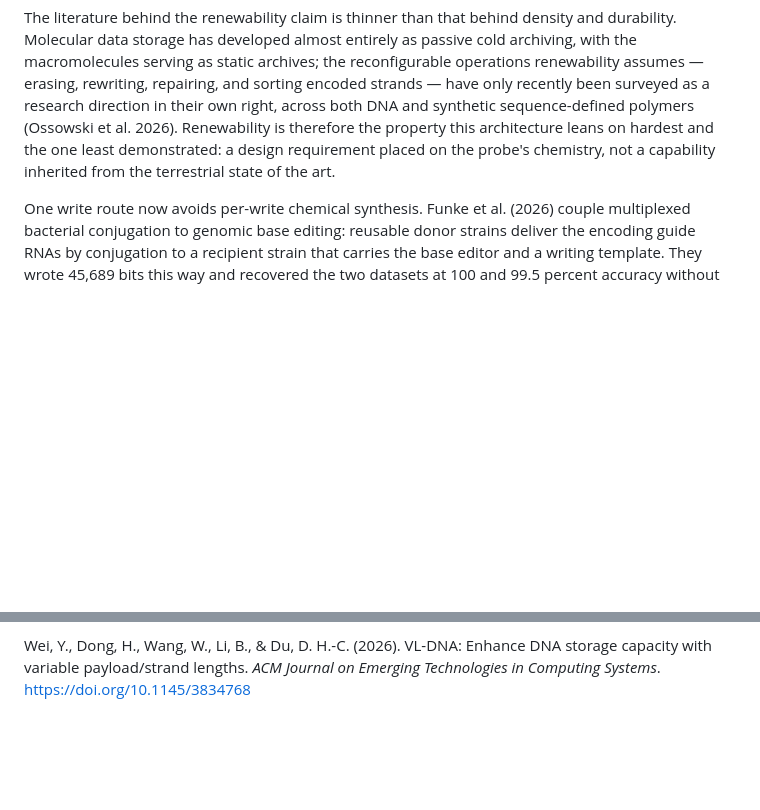
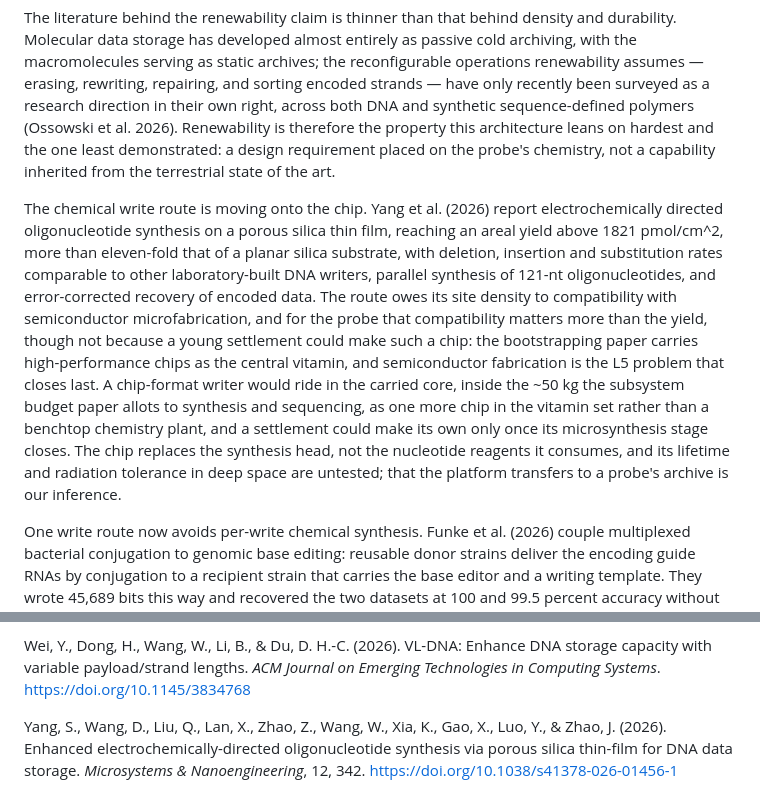
Before and after one commit to sstone55423/ai-galaxy-traveler, a Markdown page: papers/interstellar_AI_dna_ledger_paper.md, 2 parts joined by grey strips. Drawn GitHub-style; blank space fills up the shorter version.

Commit message:
DNA mission-ledger paper: Yang et al. (§3) - a chip-format chemical writer, carried as a vitamin
From the 2026-10-19 radar digest. The draft placed the writer inside an
in-situ lithography capability the series does not assume; chips are the
central vitamin (bootstrapping paper), so the writer rides in the carried
~50 kg archival subsystem. Volume and article number from Crossref.

Co-Authored-By: Claude Opus 5.5 <noreply@anthropic.com>

```diff
--- a/papers/interstellar_AI_dna_ledger_paper.md
+++ b/papers/interstellar_AI_dna_ledger_paper.md
@@ -38,6 +38,8 @@ Codec design continues to move the raw figure: a bijective code that maps binary
 **Renewability.** The decisive property is the one a self-replicating probe is uniquely positioned to use. A probe that can synthesize and sequence DNA in situ — a capability already implied by the bootstrapping and biological-capability discussions elsewhere in the series — need not treat its archive as a sealed vault to be read once in a million years. It can periodically read, validate, repair, and re-synthesize the archive, replacing degraded strands with fresh copies. Storage becomes a *maintained subsystem* rather than a relic, and its capacity grows with the settlement rather than being fixed at launch. This is the property that lets the physical and logical layers below merge into a self-renewing whole.
 
 The literature behind the renewability claim is thinner than that behind density and durability. Molecular data storage has developed almost entirely as passive cold archiving, with the macromolecules serving as static archives; the reconfigurable operations renewability assumes — erasing, rewriting, repairing, and sorting encoded strands — have only recently been surveyed as a research direction in their own right, across both DNA and synthetic sequence-defined polymers (Ossowski et al. 2026). Renewability is therefore the property this architecture leans on hardest and the one least demonstrated: a design requirement placed on the probe's chemistry, not a capability inherited from the terrestrial state of the art.
+
+The chemical write route is moving onto the chip. Yang et al. (2026) report electrochemically directed oligonucleotide synthesis on a porous silica thin film, reaching an areal yield above 1821 pmol/cm^2, more than eleven-fold that of a planar silica substrate, with deletion, insertion and substitution rates comparable to other laboratory-built DNA writers, parallel synthesis of 121-nt oligonucleotides, and error-corrected recovery of encoded data. The route owes its site density to compatibility with semiconductor microfabrication, and for the probe that compatibility matters more than the yield, though not because a young settlement could make such a chip: the bootstrapping paper carries high-performance chips as the central vitamin, and semiconductor fabrication is the L5 problem that closes last. A chip-format writer would ride in the carried core, inside the ~50 kg the subsystem budget paper allots to synthesis and sequencing, as one more chip in the vitamin set rather than a benchtop chemistry plant, and a settlement could make its own only once its microsynthesis stage closes. The chip replaces the synthesis head, not the nucleotide reagents it consumes, and its lifetime and radiation tolerance in deep space are untested; that the platform transfers to a probe's archive is our inference.
 
 One write route now avoids per-write chemical synthesis. Funke et al. (2026) couple multiplexed bacterial conjugation to genomic base editing: reusable donor strains deliver the encoding guide RNAs by conjugation to a recipient strain that carries the base editor and a writing template. They wrote 45,689 bits this way and recovered the two datasets at 100 and 99.5 percent accuracy without computational error correction, with redundancy encoding improving recovery. The scale is small — under six kilobytes, against the kilobyte-to-megabyte payloads of the synthesis-based demonstrations above — no density or longevity figures are reported, and the work is an unreviewed preprint, so it does not relieve the renewability requirement. What it shows is that the write half of a refresh cycle need not run through a synthesis column; that this transfers to a probe's archive is our inference. Because the route writes into living cells, it belongs with the living archive of Section 8 rather than the silica vault, and carries that regime's mutation and containment costs. Writing into contained cells is capability, not release, and the series' biological posture permits it on that condition.
 
@@ -162,3 +164,5 @@ Shipman, S. L., Nivala, J., Macklis, J. D., & Church, G. M. (2017). CRISPR–Cas
 von Neumann, J., & Burks, A. W. (1966). *Theory of Self-Reproducing Automata.* University of Illinois Press.
 
 Wei, Y., Dong, H., Wang, W., Li, B., & Du, D. H.-C. (2026). VL-DNA: Enhance DNA storage capacity with variable payload/strand lengths. *ACM Journal on Emerging Technologies in Computing Systems*. https://doi.org/10.1145/3834768
+
+Yang, S., Wang, D., Liu, Q., Lan, X., Zhao, Z., Wang, W., Xia, K., Gao, X., Luo, Y., & Zhao, J. (2026). Enhanced electrochemically-directed oligonucleotide synthesis via porous silica thin-film for DNA data storage. *Microsystems & Nanoengineering*, 12, 342. https://doi.org/10.1038/s41378-026-01456-1
```
